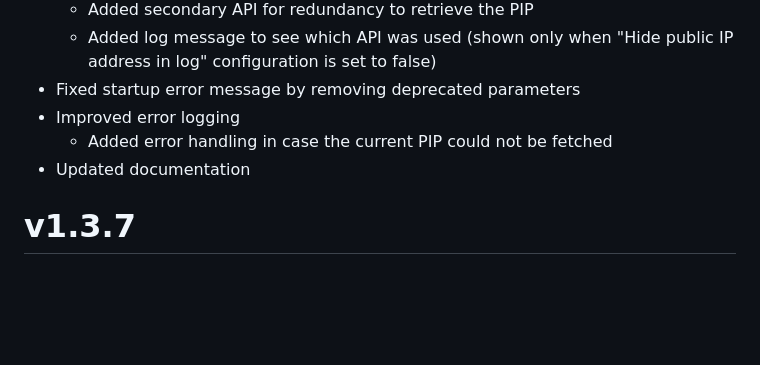
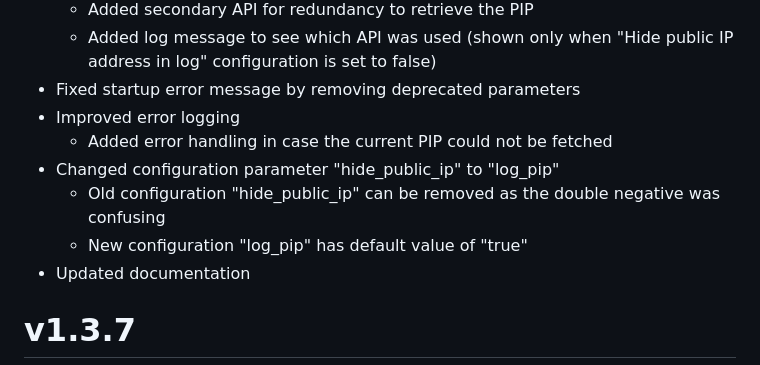
Before and after one commit to MennovH/HomeAssistant, a Markdown page: CloudflareDDNS/CHANGELOG.md, the part around the change. Rendered like a GitHub page; blank space fills up the shorter version.

```diff
--- a/CloudflareDDNS/CHANGELOG.md
+++ b/CloudflareDDNS/CHANGELOG.md
@@ -6,6 +6,9 @@
 - Fixed startup error message by removing deprecated parameters
 - Improved error logging
   - Added error handling in case the current PIP could not be fetched
+- Changed configuration parameter "hide_public_ip" to "log_pip"
+  - Old configuration "hide_public_ip" can be removed as the double negative was confusing
+  - New configuration "log_pip" has default value of "true"
 - Updated documentation
 
 # v1.3.7
```
